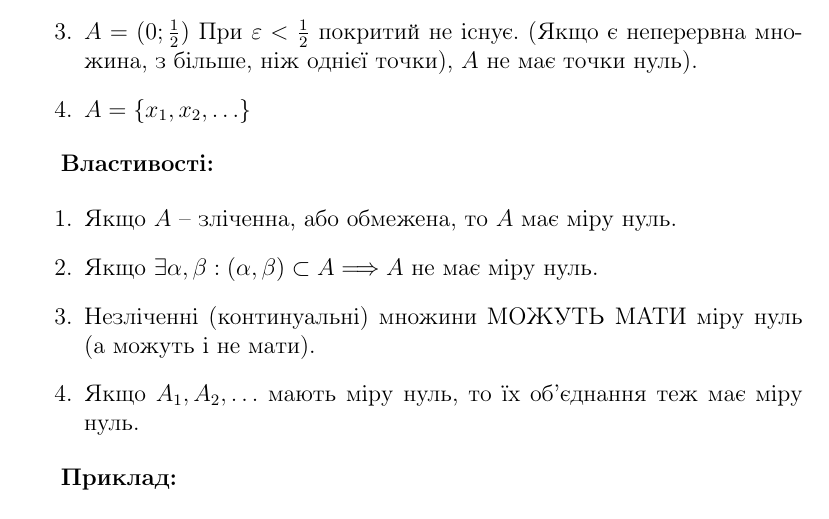
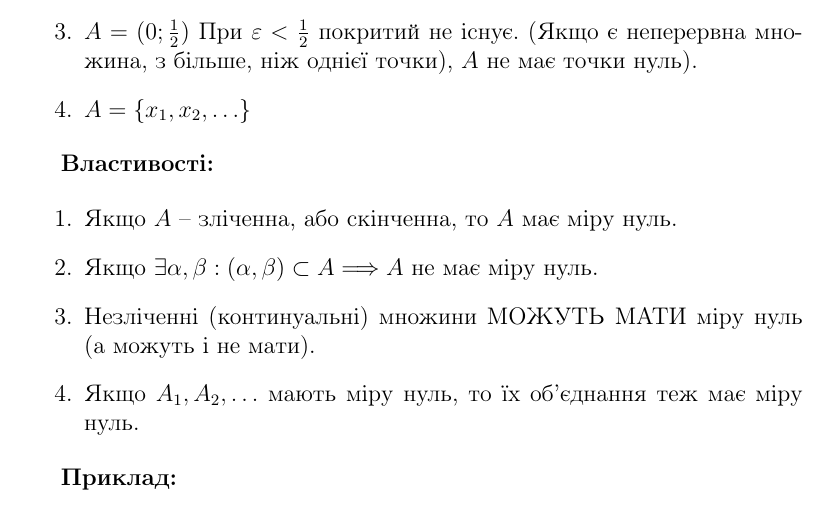
Before and after one commit to StanislavBreadless/KNUMatan2k19, a LaTeX document (Module 5/module 5.tex): part of page 7 of 22, cut so that both start at the same text. Compiled offline with pdfLaTeX.

Commit message:
fixed errors

```diff
--- a/Module 5/module 5.tex
+++ b/Module 5/module 5.tex
@@ -229,7 +229,7 @@
 
 	\begin{enumerate}
 
-		\item Якщо $A$ -- зліченна, або обмежена, то $A$ має міру нуль.
+		\item Якщо $A$ -- зліченна, або скінченна, то $A$ має міру нуль.
 		\item Якщо $\exists \alpha, \beta : (\alpha, \beta) \subset A \Longrightarrow A$ не має міру нуль.
 		\item Незліченні (континуальні) множини МОЖУТЬ МАТИ  міру нуль (а можуть і не мати).
 		\item Якщо $A_1, A_2, \ldots$ мають міру нуль, то їх об'єднання теж має міру нуль.
```
